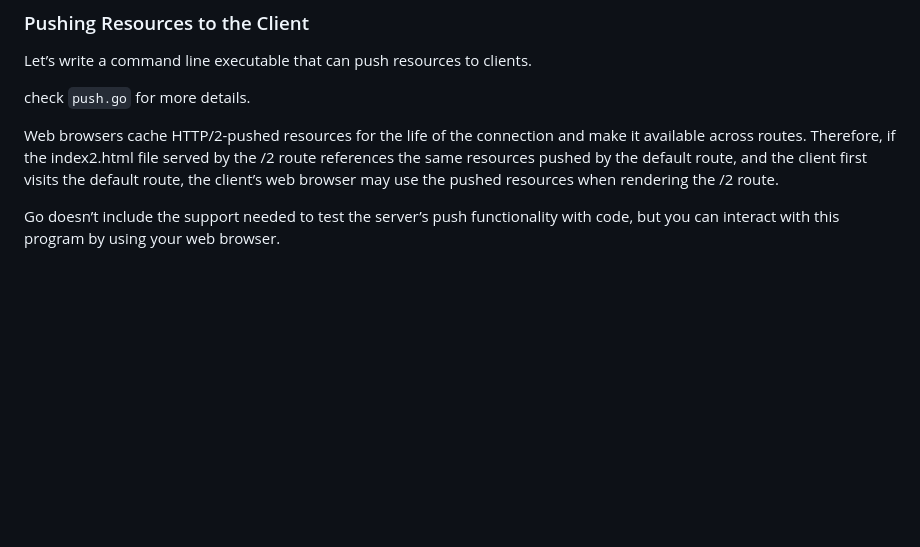
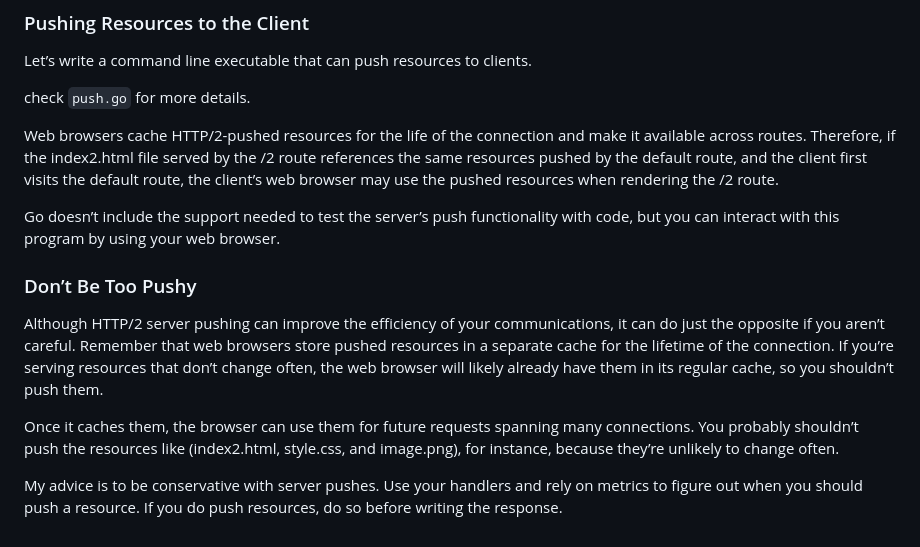
Before and after one commit to araminian/networking-in-go, a Markdown page: chapter9/README.md, the part around the change. Rendered like a GitHub page; blank space fills up the shorter version.

Commit message:
Chapter 9: Don't be pushy

```diff
--- a/chapter9/README.md
+++ b/chapter9/README.md
@@ -300,3 +300,12 @@ browser may use the pushed resources when rendering the /2 route.
 
 Go doesn’t include the support needed to test the server’s push functionality with code,
 but you can interact with this program by using your web browser.
+
+
+### Don’t Be Too Pushy
+
+Although HTTP/2 server pushing can improve the efficiency of your communications, it can do just the opposite if you aren’t careful. Remember that web browsers store pushed resources in a separate cache for the lifetime of the connection. If you’re serving resources that don’t change often, the web browser will likely already have them in its regular cache, so you shouldn’t push them.
+
+Once it caches them, the browser can use them for future requests spanning many connections. You probably shouldn’t push the resources like (index2.html, style.css, and image.png), for instance, because they’re unlikely to change often.
+
+My advice is to be conservative with server pushes. Use your handlers and rely on metrics to figure out when you should push a resource. If you do push resources, do so before writing the response.
```
